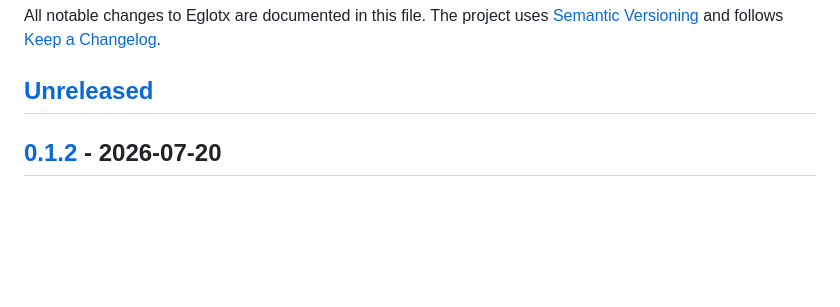
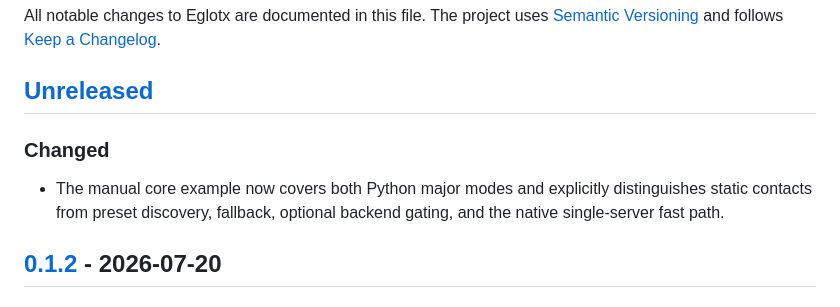
Before and after one commit to cxa/eglotx, a Markdown page: CHANGELOG.md, the part around the change. Drawn GitHub-style; blank space fills up the shorter version.

```diff
--- a/CHANGELOG.md
+++ b/CHANGELOG.md
@@ -5,6 +5,12 @@ All notable changes to Eglotx are documented in this file. The project uses
 [Keep a Changelog](https://keepachangelog.com/en/1.1.0/).
 
 ## [Unreleased]
+
+### Changed
+
+- The manual core example now covers both Python major modes and explicitly
+  distinguishes static contacts from preset discovery, fallback, optional
+  backend gating, and the native single-server fast path.
 
 ## [0.1.2] - 2026-07-20
 
```
Also changed, not shown: README.md (+29 -9 lines).
